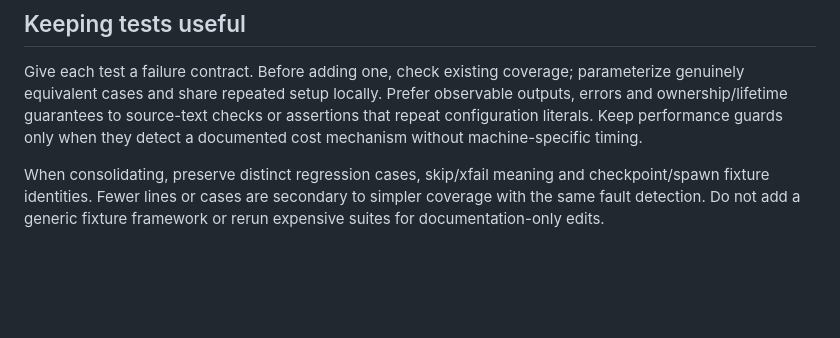
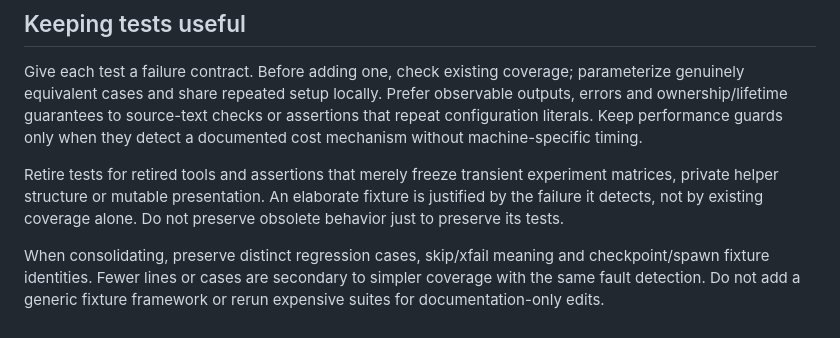
Before and after one commit to asgersvenning/mini_trainer, a Markdown page: .agents/rules/code-contribution.md, the part around the change. Drawn GitHub-style; blank space fills up the shorter version.

```diff
--- a/.agents/rules/code-contribution.md
+++ b/.agents/rules/code-contribution.md
@@ -52,6 +52,11 @@ observable outputs, errors and ownership/lifetime guarantees to source-text chec
 or assertions that repeat configuration literals. Keep performance guards only
 when they detect a documented cost mechanism without machine-specific timing.
 
+Retire tests for retired tools and assertions that merely freeze transient
+experiment matrices, private helper structure or mutable presentation. An
+elaborate fixture is justified by the failure it detects, not by existing coverage
+alone. Do not preserve obsolete behavior just to preserve its tests.
+
 When consolidating, preserve distinct regression cases, skip/xfail meaning and
 checkpoint/spawn fixture identities. Fewer lines or cases are secondary to simpler
 coverage with the same fault detection. Do not add a generic fixture framework or
```
Also changed, not shown: .agents/README.md (+5 -0 lines).
